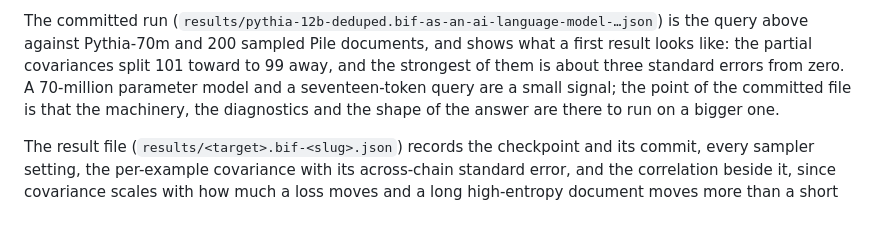
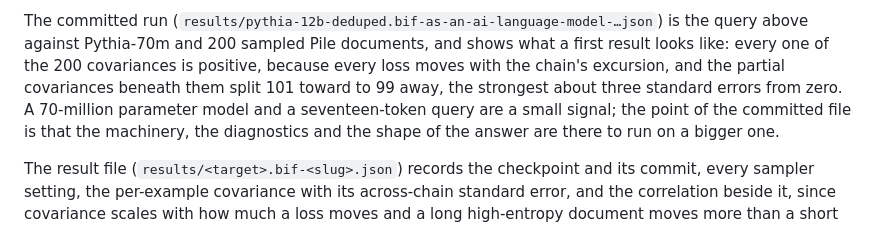
Before and after one commit to jss367/trainspotting, a Markdown page: README.md, the part around the change. Rendered like a GitHub page.

Commit message:
Describe the committed run in the terms the ranking now uses
Co-Authored-By: Claude Fable 5.1 <noreply@anthropic.com>

```diff
--- a/README.md
+++ b/README.md
@@ -1382,8 +1382,10 @@ rejected completion without the chosen one it was scored against.
 
 The committed run (`results/pythia-12b-deduped.bif-as-an-ai-language-model-…json`)
 is the query above against Pythia-70m and 200 sampled Pile documents, and shows
-what a first result looks like: the partial covariances split 101 toward to 99
-away, and the strongest of them is about three standard errors from zero. A 70-million
+what a first result looks like: every one of the 200 covariances is positive,
+because every loss moves with the chain's excursion, and the partial
+covariances beneath them split 101 toward to 99 away, the strongest about
+three standard errors from zero. A 70-million
 parameter model and a seventeen-token query are a small signal; the point of
 the committed file is that the machinery, the diagnostics and the shape of the
 answer are there to run on a bigger one.
```
